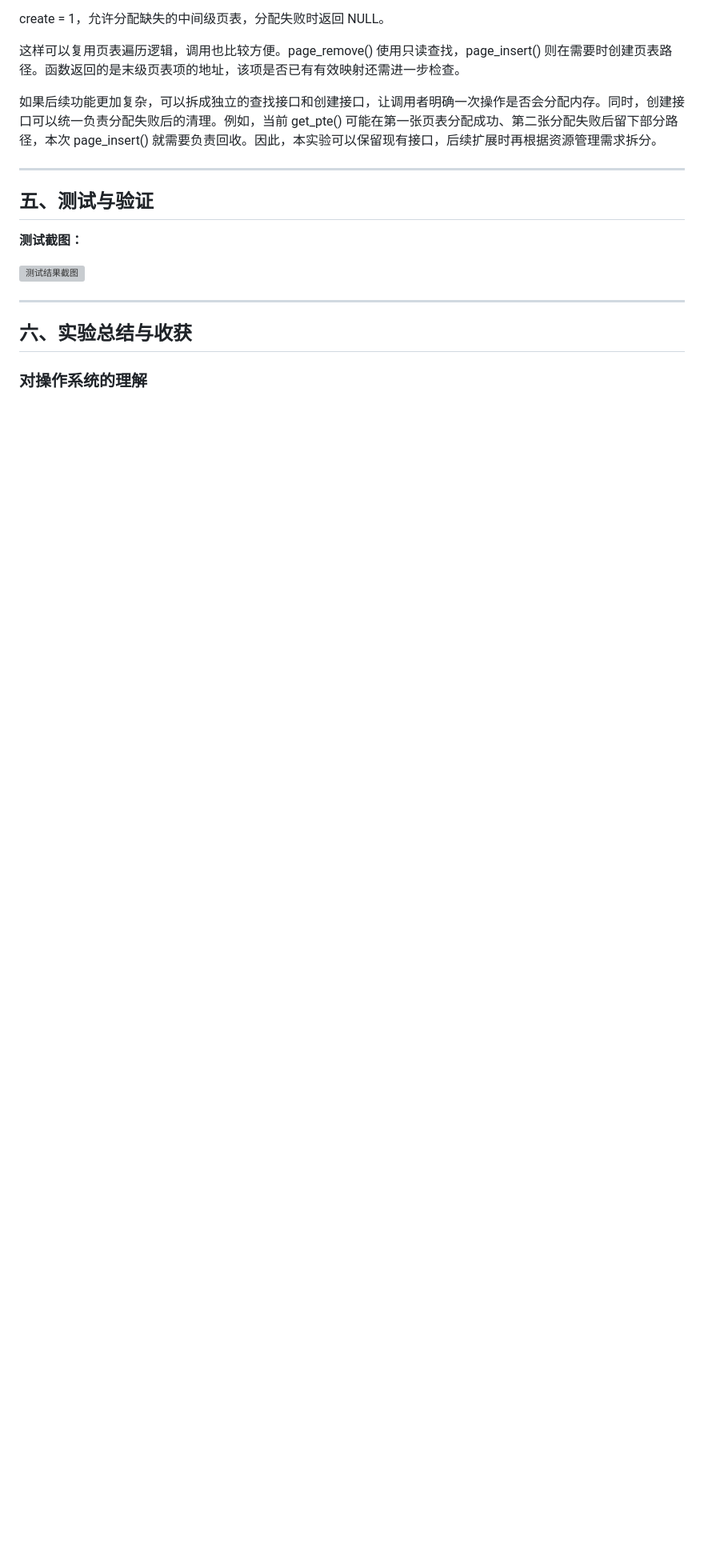
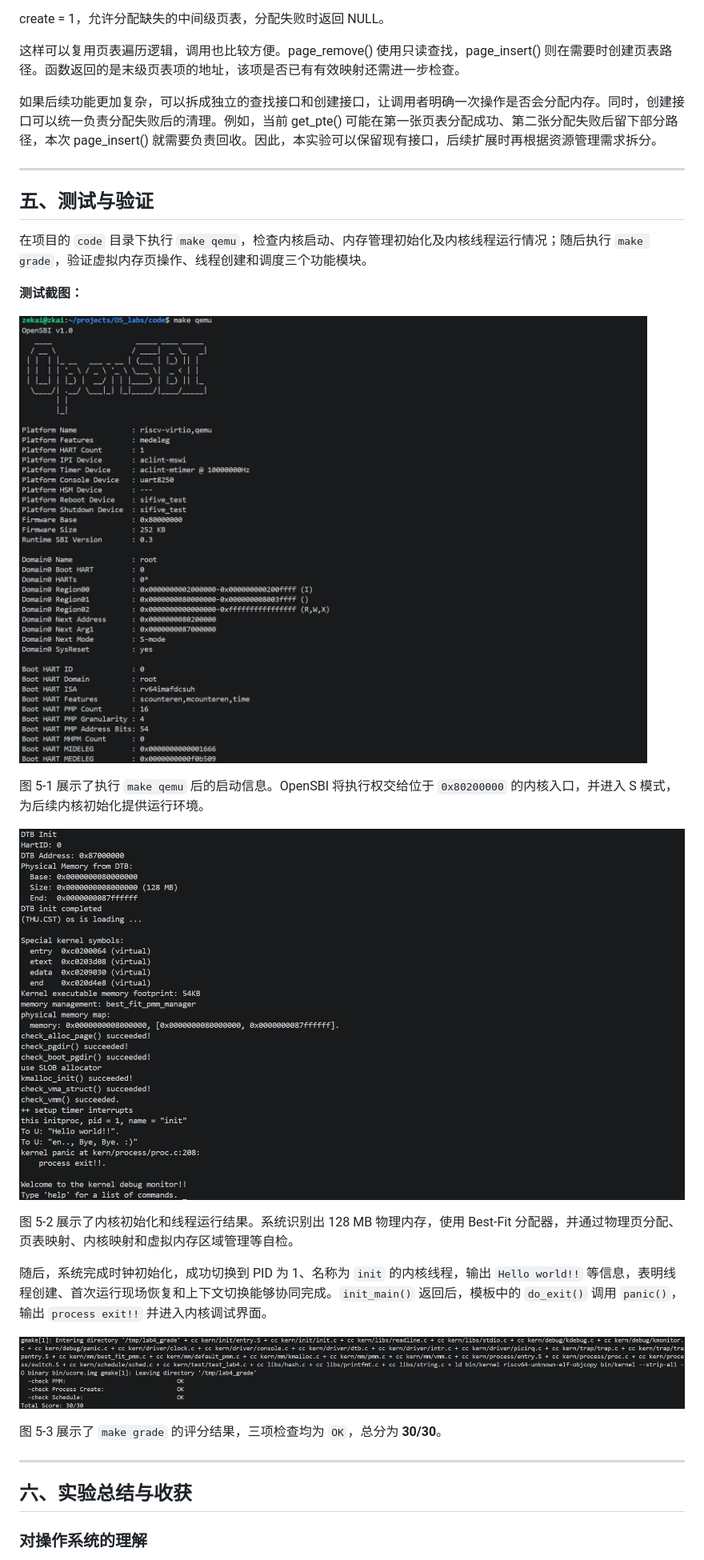
Before and after one commit to Redamancykai/NKU_OperatingSystem, a Markdown page: report/report.md, the part around one of its changes. Shown at 80% size. GitHub-like rendering; pictures changed too: report/images/make_grade.png (added), report/images/make_qemu1.png (added), report/images/make_qemu2.png (added); blank space fills up the shorter version; grey boxes are pictures that could not be loaded.

```diff
--- a/report/report.md
+++ b/report/report.md
@@ -444,9 +444,23 @@ create = 1，允许分配缺失的中间级页表，分配失败时返回 NULL
 - 测试通过的结果（make grade），只有一个
 -->
 
+在项目的 `code` 目录下执行 `make qemu`，检查内核启动、内存管理初始化及内核线程运行情况；随后执行 `make grade`，验证虚拟内存页操作、线程创建和调度三个功能模块。
+
 **测试截图：**
 
-![测试结果截图](./images/test_result.png)
+![make_qemu1截图](./images/make_qemu1.png)
+
+图 5-1 展示了执行 `make qemu` 后的启动信息。OpenSBI 将执行权交给位于 `0x80200000` 的内核入口，并进入 S 模式，为后续内核初始化提供运行环境。
+
+![make_qemu2截图](./images/make_qemu2.png)
+
+图 5-2 展示了内核初始化和线程运行结果。系统识别出 128 MB 物理内存，使用 Best-Fit 分配器，并通过物理页分配、页表映射、内核映射和虚拟内存区域管理等自检。
+
+随后，系统完成时钟初始化，成功切换到 PID 为 1、名称为 `init` 的内核线程，输出 `Hello world!!` 等信息，表明线程创建、首次运行现场恢复和上下文切换能够协同完成。`init_main()` 返回后，模板中的 `do_exit()` 调用 `panic()`，输出 `process exit!!` 并进入内核调试界面。
+
+![make_grade截图](./images/make_grade.png)
+
+图 5-3 展示了 `make grade` 的评分结果，三项检查均为 `OK`，总分为 **30/30**。
 
 ---
 
```
Also changed, not shown: other parts of report/report.md (+31 -3 lines).
